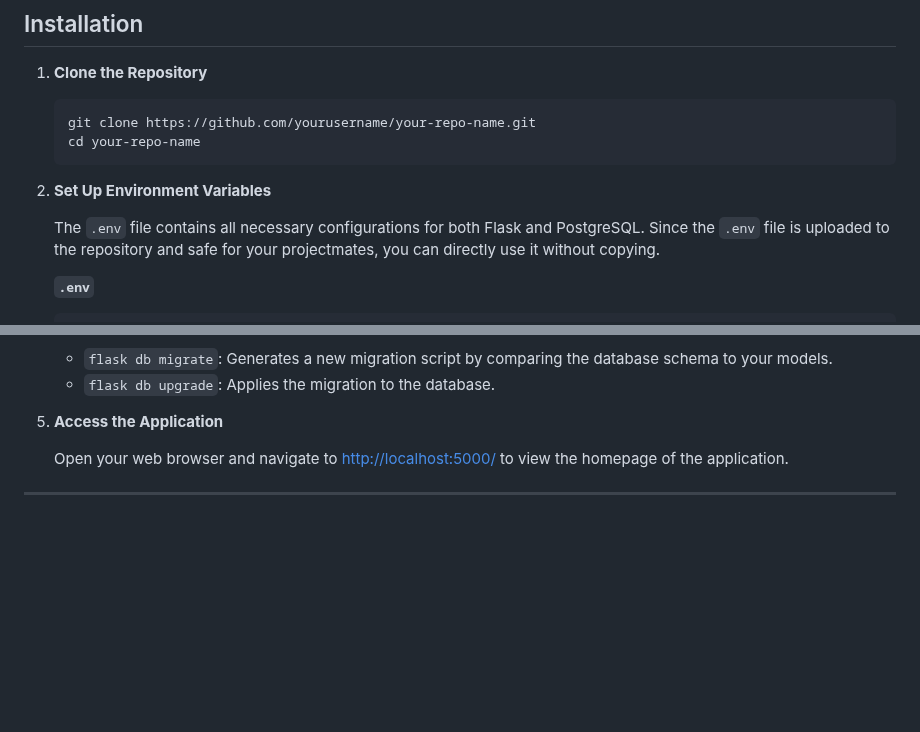
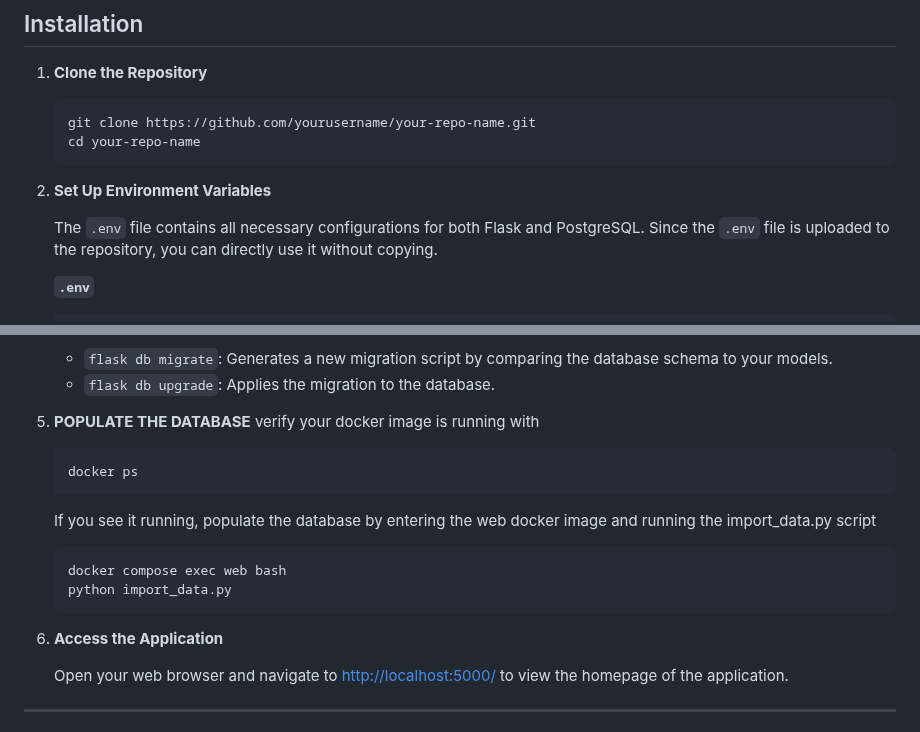
Before and after one commit to msu-denver/thecoolestteam, a Markdown page: README.md, 2 parts joined by grey strips. Drawn GitHub-style; blank space fills up the shorter version.

````diff
--- a/README.md
+++ b/README.md
@@ -43,7 +43,7 @@ WORK IN PROGRESS
 
 2. **Set Up Environment Variables**
 
-    The `.env` file contains all necessary configurations for both Flask and PostgreSQL. Since the `.env` file is uploaded to the repository and safe for your projectmates, you can directly use it without copying.
+    The `.env` file contains all necessary configurations for both Flask and PostgreSQL. Since the `.env` file is uploaded to the repository, you can directly use it without copying.
 
     **`.env`**
 
@@ -91,7 +91,21 @@ WORK IN PROGRESS
     - `flask db migrate`: Generates a new migration script by comparing the database schema to your models.
     - `flask db upgrade`: Applies the migration to the database.
 
-5. **Access the Application**
+5. **POPULATE THE DATABASE**
+    verify your docker image is running with
+
+    ```bash
+    docker ps
+    ```
+    If you see it running, populate the database by entering the web docker image and running the import_data.py          script
+
+   ```bash
+   docker compose exec web bash
+   python import_data.py
+   ```
+
+
+7. **Access the Application**
 
     Open your web browser and navigate to [http://localhost:5000/](http://localhost:5000/) to view the homepage of the application.
 
````
